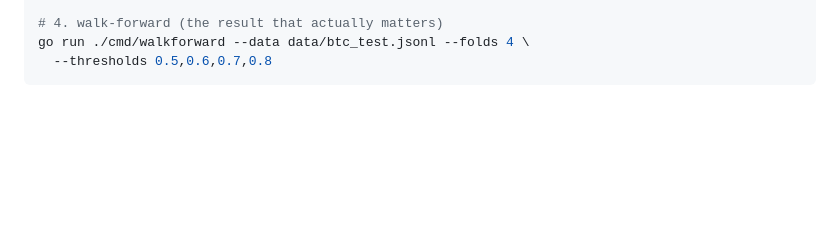
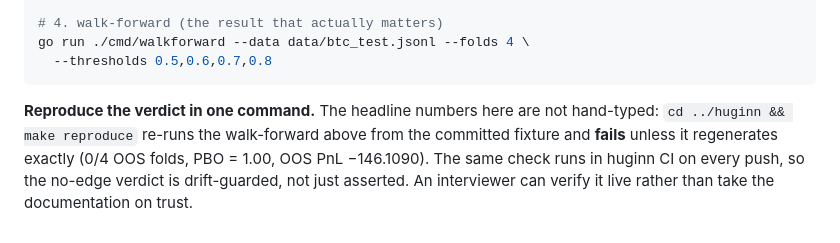
Before and after one commit to lgreene03/norse-stack, a Markdown page: docs/RESULTS.md, the part around the change. Drawn GitHub-style; blank space fills up the shorter version.

Commit message:
docs(results): point to make reproduce as the one-command, CI-guarded verdict check

````diff
--- a/docs/RESULTS.md
+++ b/docs/RESULTS.md
@@ -258,3 +258,10 @@ go run ./cmd/calibrate --data data/btc_test.jsonl --strategy obi \
 go run ./cmd/walkforward --data data/btc_test.jsonl --folds 4 \
   --thresholds 0.5,0.6,0.7,0.8
 ```
+
+**Reproduce the verdict in one command.** The headline numbers here are not
+hand-typed: `cd ../huginn && make reproduce` re-runs the walk-forward above from
+the committed fixture and **fails** unless it regenerates exactly (0/4 OOS folds,
+PBO = 1.00, OOS PnL −146.1090). The same check runs in huginn CI on every push,
+so the no-edge verdict is drift-guarded, not just asserted. An interviewer can
+verify it live rather than take the documentation on trust.
````
